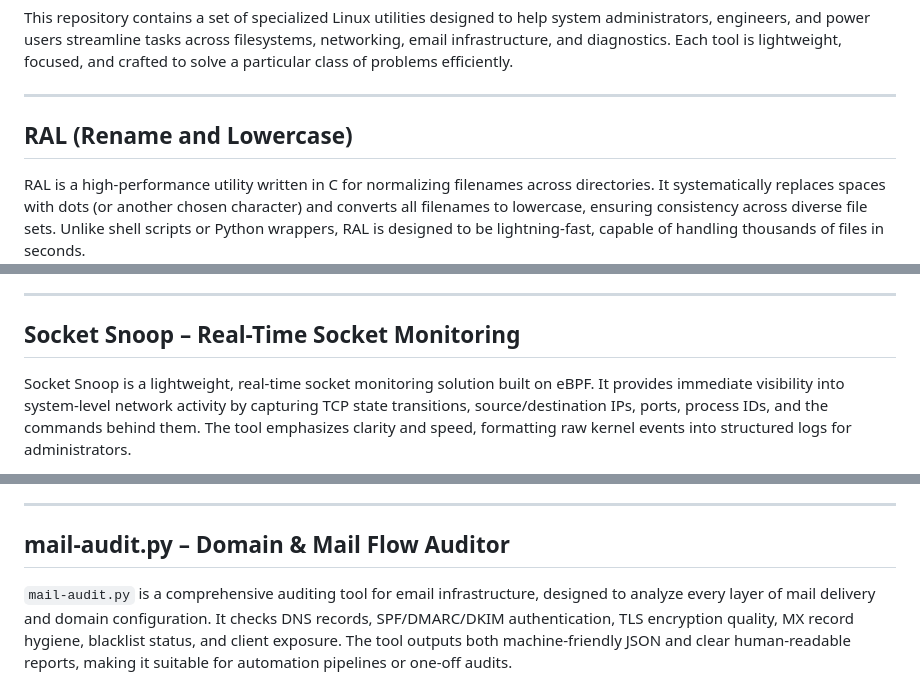
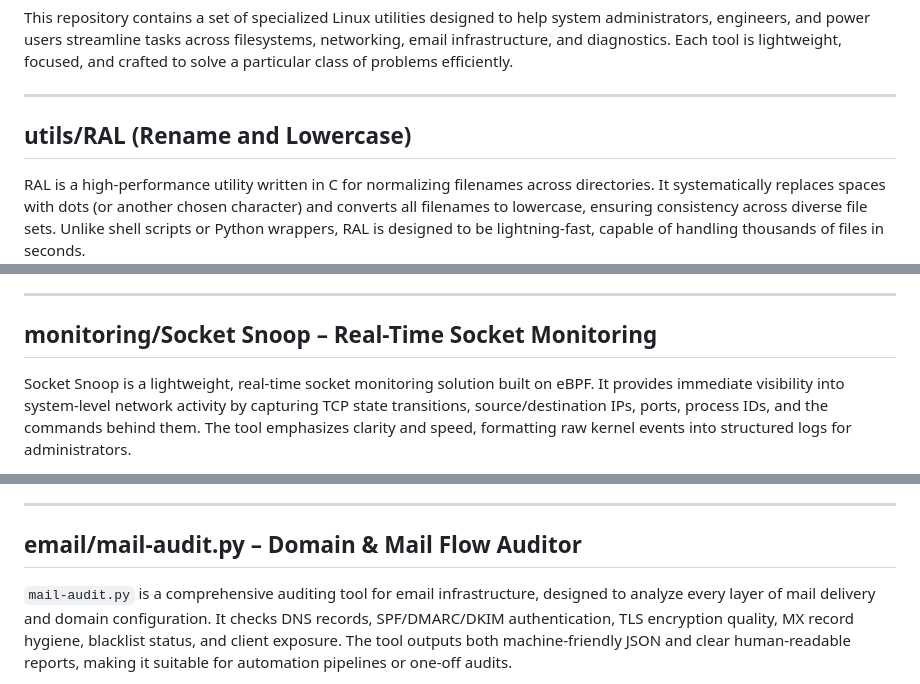
Before and after one commit to unixbox-net/linux-tools, a Markdown page: README.md, 3 parts joined by grey strips. Drawn GitHub-style.

```diff
--- a/README.md
+++ b/README.md
@@ -4,7 +4,7 @@ This repository contains a set of specialized Linux utilities designed to help s
 
 ---
 
-## RAL (Rename and Lowercase)
+## utils/RAL (Rename and Lowercase)
 
 RAL is a high-performance utility written in C for normalizing filenames across directories. It systematically replaces spaces with dots (or another chosen character) and converts all filenames to lowercase, ensuring consistency across diverse file sets. Unlike shell scripts or Python wrappers, RAL is designed to be lightning-fast, capable of handling thousands of files in seconds.
 
@@ -18,7 +18,7 @@ This tool is particularly useful in environments where file naming standards are
 
 ---
 
-## Socket Snoop – Real-Time Socket Monitoring
+## monitoring/Socket Snoop – Real-Time Socket Monitoring
 
 Socket Snoop is a lightweight, real-time socket monitoring solution built on eBPF. It provides immediate visibility into system-level network activity by capturing TCP state transitions, source/destination IPs, ports, process IDs, and the commands behind them. The tool emphasizes clarity and speed, formatting raw kernel events into structured logs for administrators.
 
@@ -32,7 +32,7 @@ By focusing on socket states rather than raw packets, Socket Snoop simplifies ne
 
 ---
 
-## mail-audit.py – Domain & Mail Flow Auditor
+## email/mail-audit.py – Domain & Mail Flow Auditor
 
 `mail-audit.py` is a comprehensive auditing tool for email infrastructure, designed to analyze every layer of mail delivery and domain configuration. It checks DNS records, SPF/DMARC/DKIM authentication, TLS encryption quality, MX record hygiene, blacklist status, and client exposure. The tool outputs both machine-friendly JSON and clear human-readable reports, making it suitable for automation pipelines or one-off audits.
 
```
Also changed, not shown: other parts of README.md (+1 -1 lines).
